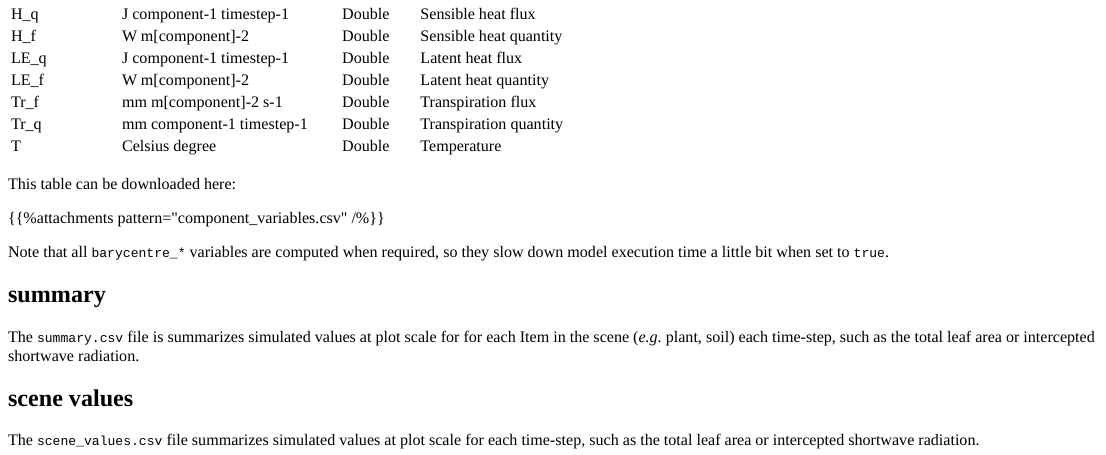
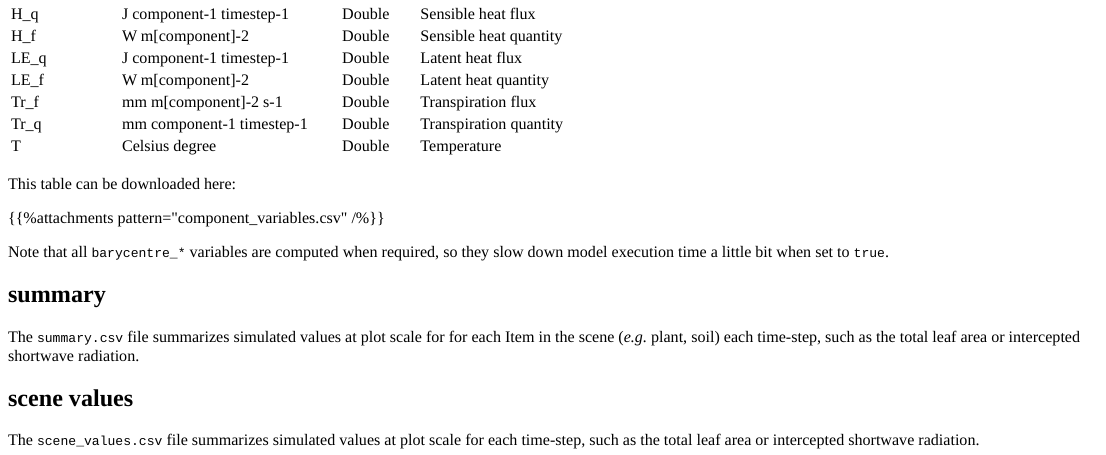
Before and after one commit to ARCHIMED-platform/archimed-phys-user-doc, an R Markdown document (content/4-outputs/3-results.Rmd): the page in a window 1100 px wide, from 1050 px down. The pictures show the output file content/4-outputs/3-results.html that the author committed with the source, opened offline.

Commit message:
fix typo

```diff
--- a/content/4-outputs/3-results.Rmd
+++ b/content/4-outputs/3-results.Rmd
@@ -28,7 +28,7 @@ Note that all `barycentre_*` variables are computed when required, so they slow
 
 ## summary
 
-The `summary.csv` file is summarizes simulated values at plot scale for for each Item in the scene (*e.g.* plant, soil) each time-step, such as the total leaf area or intercepted shortwave radiation.
+The `summary.csv` file summarizes simulated values at plot scale for for each Item in the scene (*e.g.* plant, soil) each time-step, such as the total leaf area or intercepted shortwave radiation.
 
 ## scene values
 
```
Also changed, not shown: content/4-outputs/3-results.html.
